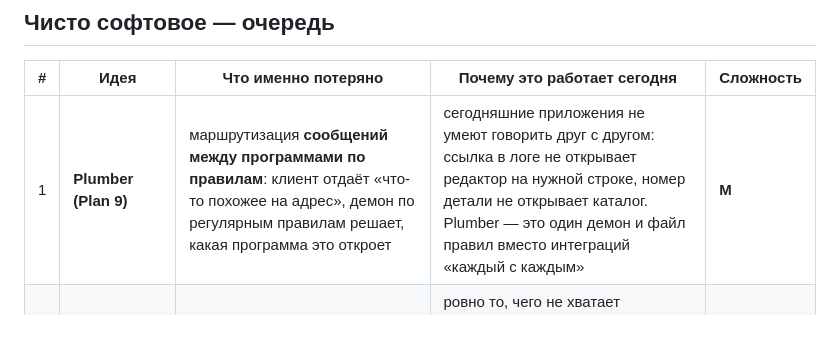
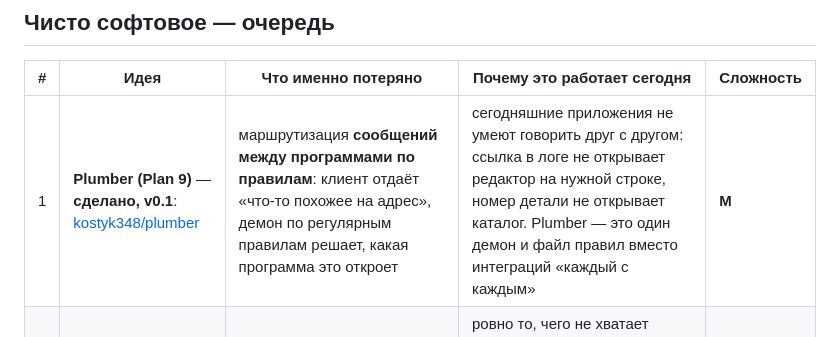
Before and after one commit to kostyk348/lost-tech-museum, a Markdown page: docs/recreation-backlog.md, the part around the change. GitHub-like rendering.

Commit message:
backlog: Plumber сделан (v0.1, репозиторий), следующим — TRON Code

```diff
--- a/docs/recreation-backlog.md
+++ b/docs/recreation-backlog.md
@@ -24,7 +24,7 @@
 
 | # | Идея | Что именно потеряно | Почему это работает сегодня | Сложность |
 |---|---|---|---|---|
-| 1 | **Plumber (Plan 9)** | маршрутизация **сообщений между программами по правилам**: клиент отдаёт «что-то похожее на адрес», демон по регулярным правилам решает, какая программа это откроет | сегодняшние приложения не умеют говорить друг с другом: ссылка в логе не открывает редактор на нужной строке, номер детали не открывает каталог. Plumber — это один демон и файл правил вместо интеграций «каждый с каждым» | **M** |
+| 1 | **Plumber (Plan 9)** — **сделано, v0.1**: [kostyk348/plumber](https://github.com/kostyk348/plumber) | маршрутизация **сообщений между программами по правилам**: клиент отдаёт «что-то похожее на адрес», демон по регулярным правилам решает, какая программа это откроет | сегодняшние приложения не умеют говорить друг с другом: ссылка в логе не открывает редактор на нужной строке, номер детали не открывает каталог. Plumber — это один демон и файл правил вместо интеграций «каждый с каждым» | **M** |
 | 2 | **BFS-атрибуты и живые запросы** | файл с **типизированными атрибутами** и папка, которая является **сохранённым запросом**, а не местом на диске | ровно то, чего не хватает инженерным файлам: «все схемы 24 В, изменённые после ревизии C, по проекту X» вместо имён папок. На Windows делается поверх NTFS ADS + индекс, без драйвера ФС | **M** |
 | 3 | **Xanadu** | **трансклюзия и двусторонние ссылки**, которые не ломаются при перемещении и переиздании документа | музею и статьям нужны ссылки, которые переживают переезд источника; сегодня гиперссылка — односторонний указатель, который гниёт | **L** |
 | 4 | **Minitel / NIFTY-Serve** | страничный сервис с навигацией по номерам страниц и терминалом | музей можно отдавать по видеотексту: та же находка, только в 1985 году это был единственный «интернет». Быстрый, очень наглядный проект | **S** |
```
